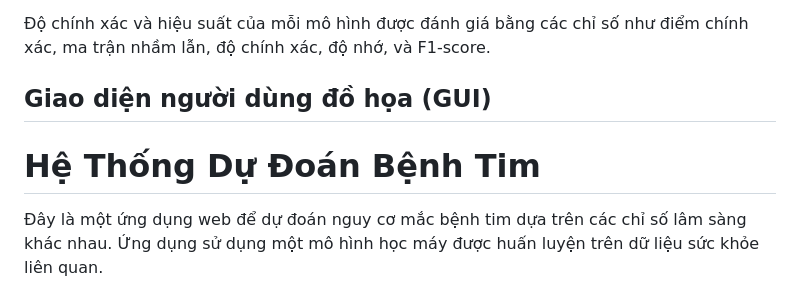
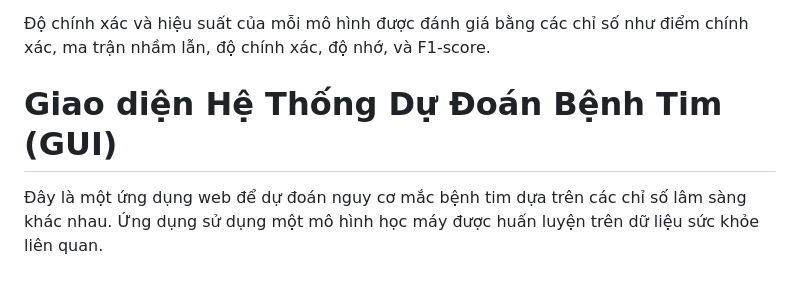
Before and after one commit to qcthn/Heart-Disease-Prediction-Version2, a Markdown page: README.md, the part around the change. Drawn GitHub-style.

```diff
--- a/README.md
+++ b/README.md
@@ -63,9 +63,8 @@ Các mô hình học máy sau được huấn luyện và đánh giá cho việc
 
 Độ chính xác và hiệu suất của mỗi mô hình được đánh giá bằng các chỉ số như điểm chính xác, ma trận nhầm lẫn, độ chính xác, độ nhớ, và F1-score.
 
-## Giao diện người dùng đồ họa (GUI)
 
-# Hệ Thống Dự Đoán Bệnh Tim
+# Giao diện Hệ Thống Dự Đoán Bệnh Tim (GUI)
 
 Đây là một ứng dụng web để dự đoán nguy cơ mắc bệnh tim dựa trên các chỉ số lâm sàng khác nhau. Ứng dụng sử dụng một mô hình học máy được huấn luyện trên dữ liệu sức khỏe liên quan.
 
```
